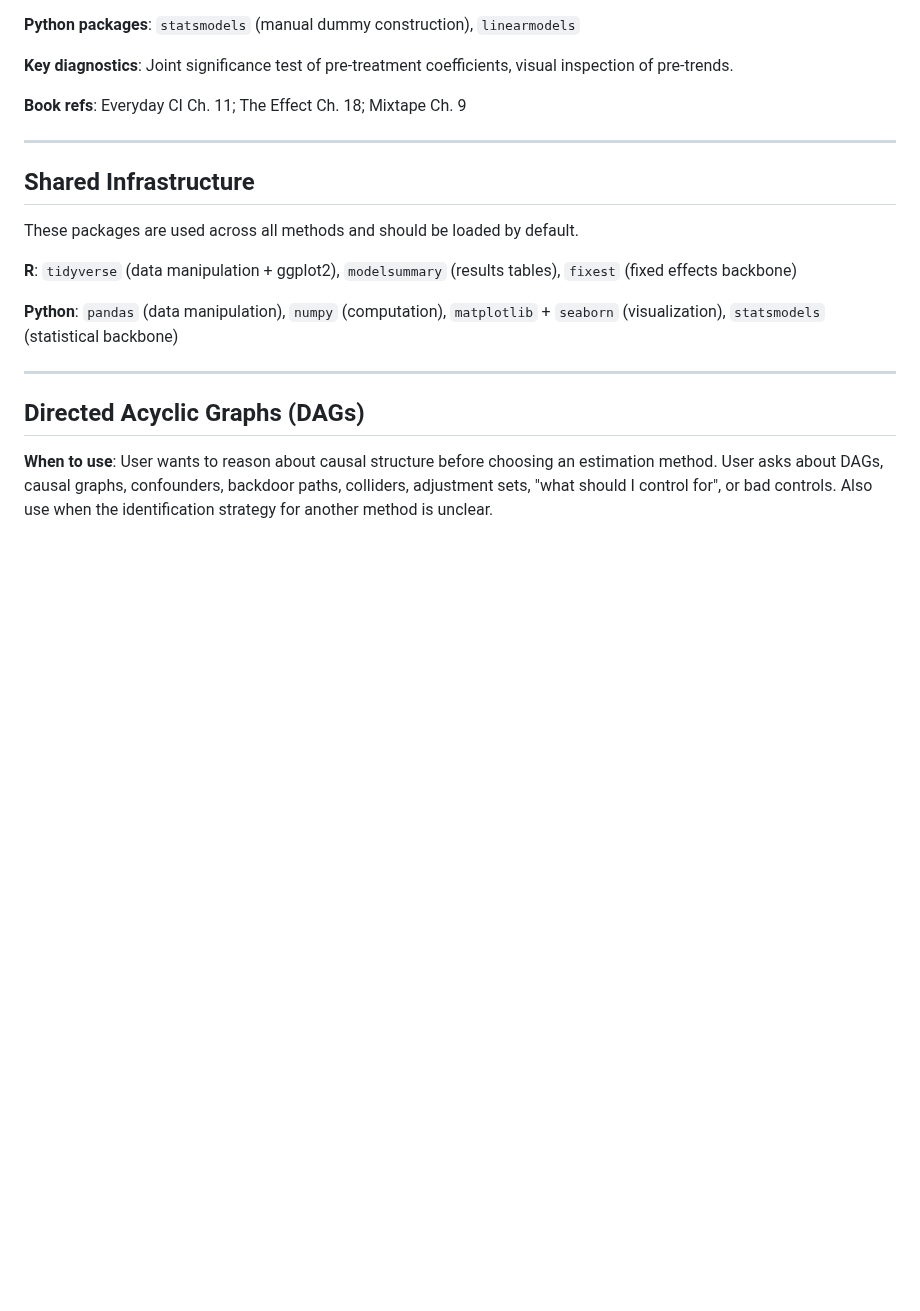
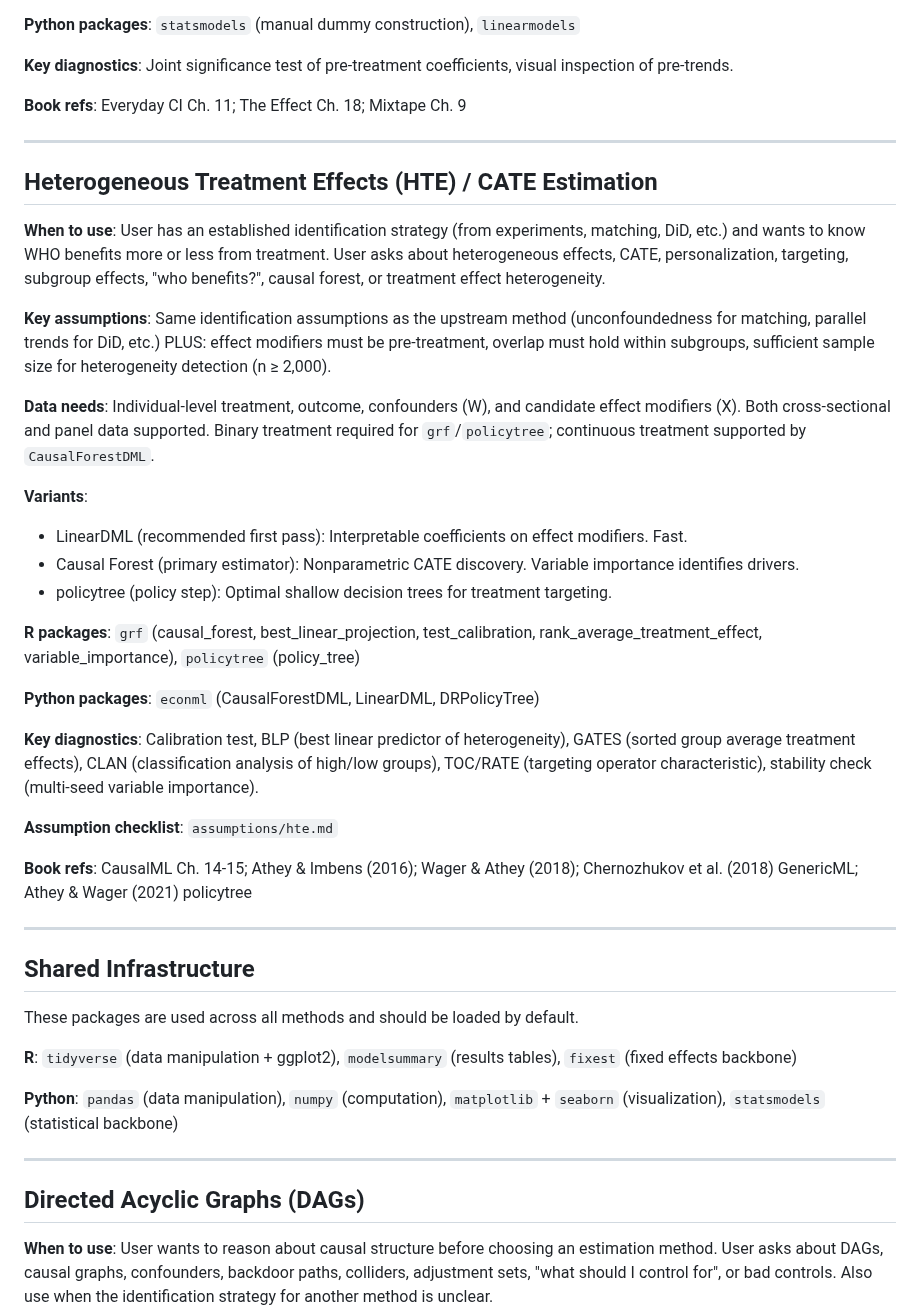
Before and after one commit to RobsonTigre/everyday-causal-skills, a Markdown page: references/method-registry.md, the part around the change. Rendered like a GitHub page; blank space fills up the shorter version.

Commit message:
feat: add HTE/CATE entry to method registry

```diff
--- a/references/method-registry.md
+++ b/references/method-registry.md
@@ -196,6 +196,31 @@ Single source of truth for all causal inference methods supported by this plugin
 
 ---
 
+## Heterogeneous Treatment Effects (HTE) / CATE Estimation
+
+**When to use**: User has an established identification strategy (from experiments, matching, DiD, etc.) and wants to know WHO benefits more or less from treatment. User asks about heterogeneous effects, CATE, personalization, targeting, subgroup effects, "who benefits?", causal forest, or treatment effect heterogeneity.
+
+**Key assumptions**: Same identification assumptions as the upstream method (unconfoundedness for matching, parallel trends for DiD, etc.) PLUS: effect modifiers must be pre-treatment, overlap must hold within subgroups, sufficient sample size for heterogeneity detection (n ≥ 2,000).
+
+**Data needs**: Individual-level treatment, outcome, confounders (W), and candidate effect modifiers (X). Both cross-sectional and panel data supported. Binary treatment required for `grf`/`policytree`; continuous treatment supported by `CausalForestDML`.
+
+**Variants**:
+- LinearDML (recommended first pass): Interpretable coefficients on effect modifiers. Fast.
+- Causal Forest (primary estimator): Nonparametric CATE discovery. Variable importance identifies drivers.
+- policytree (policy step): Optimal shallow decision trees for treatment targeting.
+
+**R packages**: `grf` (causal_forest, best_linear_projection, test_calibration, rank_average_treatment_effect, variable_importance), `policytree` (policy_tree)
+
+**Python packages**: `econml` (CausalForestDML, LinearDML, DRPolicyTree)
+
+**Key diagnostics**: Calibration test, BLP (best linear predictor of heterogeneity), GATES (sorted group average treatment effects), CLAN (classification analysis of high/low groups), TOC/RATE (targeting operator characteristic), stability check (multi-seed variable importance).
+
+**Assumption checklist**: `assumptions/hte.md`
+
+**Book refs**: CausalML Ch. 14-15; Athey & Imbens (2016); Wager & Athey (2018); Chernozhukov et al. (2018) GenericML; Athey & Wager (2021) policytree
+
+---
+
 ## Shared Infrastructure
 
 These packages are used across all methods and should be loaded by default.
```
